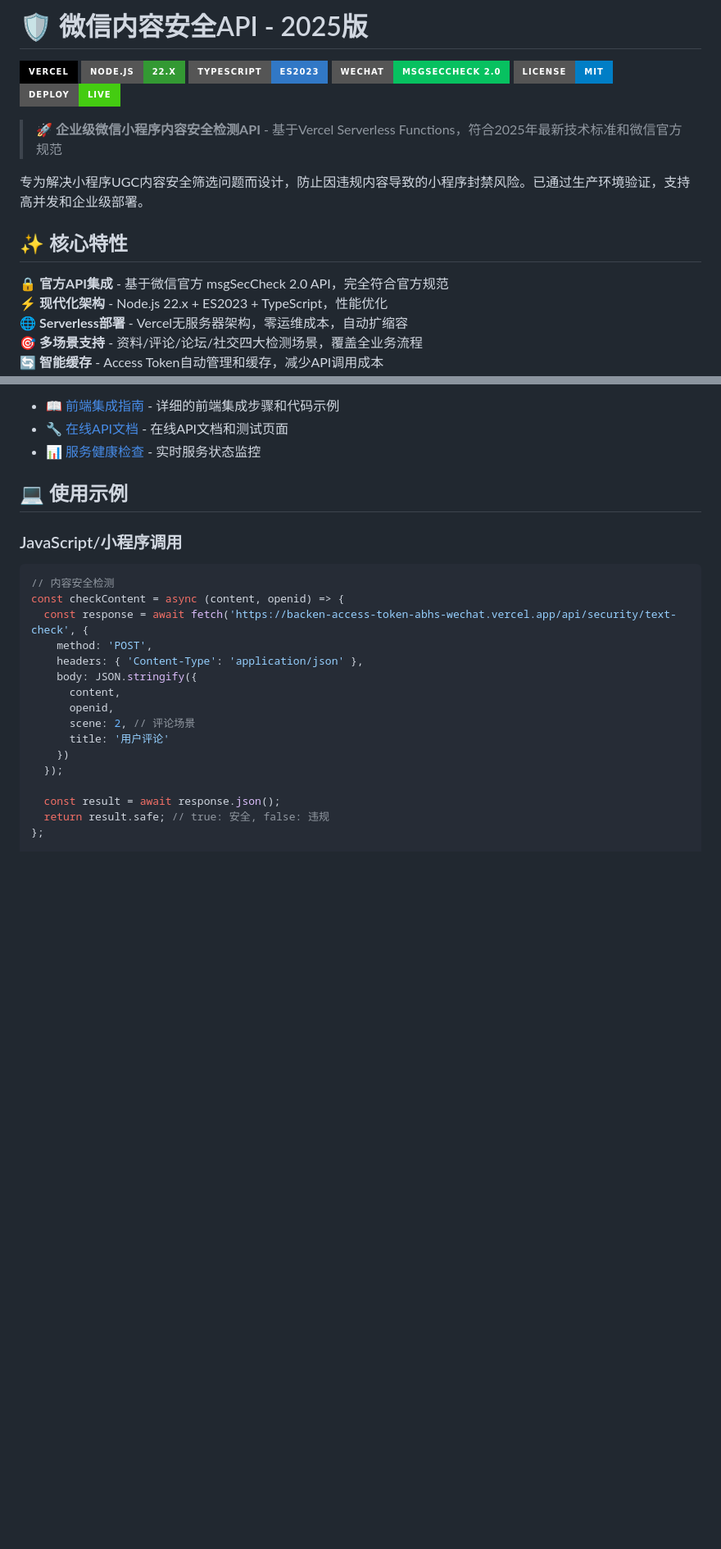
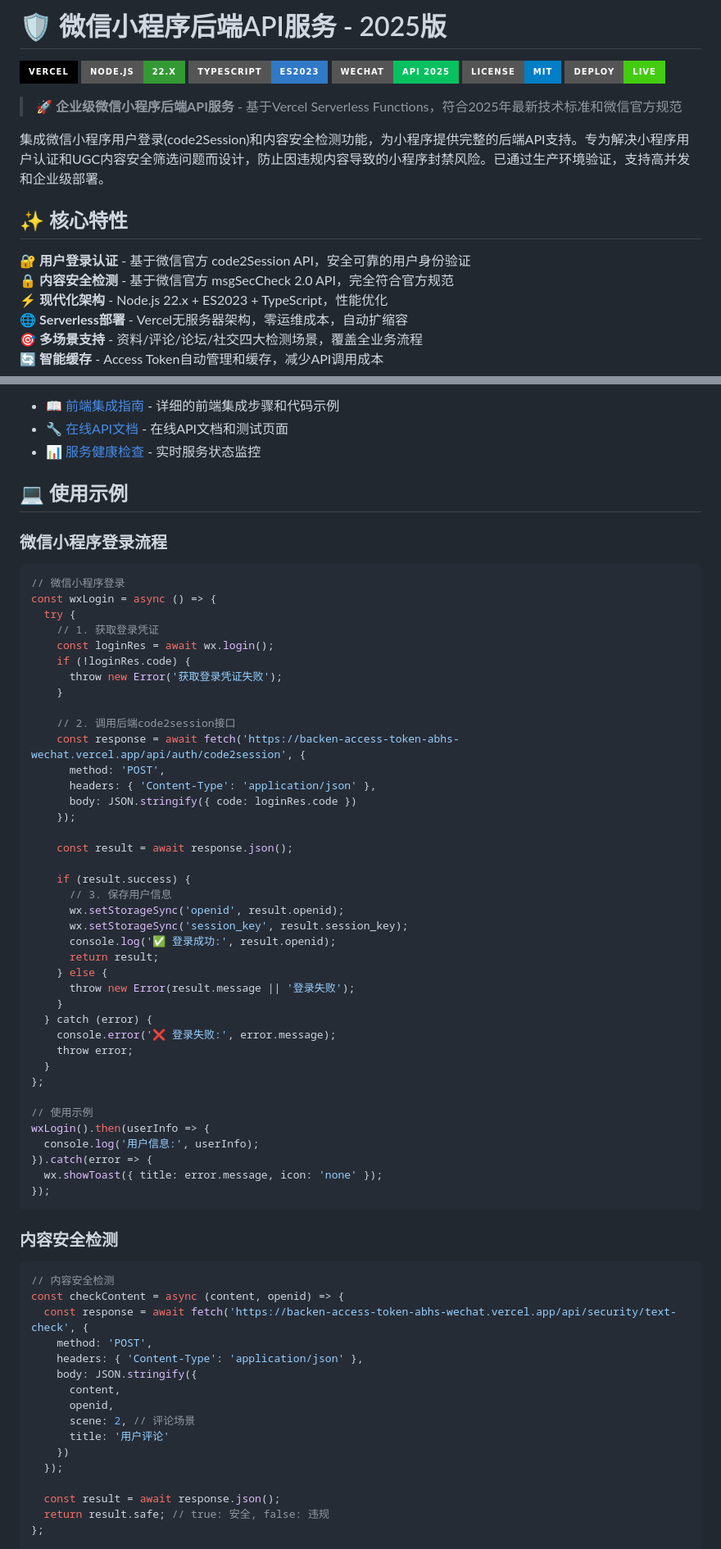
Before and after one commit to asunnyboy861/backen-access_token_abhs-wechat, a Markdown page: README.md, 2 parts joined by grey strips. Shown at 82% size. Rendered like a GitHub page; badges without logos; blank space fills up the shorter version.

Commit message:
docs: 更新README文档以反映新增的code2Session登录接口
- 更新项目标题和描述，反映完整的后端API服务
- 新增微信小程序用户登录接口文档
- 添加详细的code2Session接口说明和错误码
- 更新使用示例，包含完整的登录流程
- 优化cURL测试命令，覆盖所有接口
- 更新核心特性，突出用户认证功能
- 符合2025年微信小程序最新开发规范

````diff
--- a/README.md
+++ b/README.md
@@ -1,19 +1,20 @@
-# 🛡️ 微信内容安全API - 2025版
+# 🛡️ 微信小程序后端API服务 - 2025版
 
 [![Vercel](https://img.shields.io/badge/Vercel-000000?style=for-the-badge&logo=vercel&logoColor=white)](https://vercel.com)
 [![Node.js](https://img.shields.io/badge/Node.js-22.x-339933?style=for-the-badge&logo=node.js&logoColor=white)](https://nodejs.org)
 [![TypeScript](https://img.shields.io/badge/TypeScript-ES2023-3178C6?style=for-the-badge&logo=typescript&logoColor=white)](https://www.typescriptlang.org)
-[![WeChat](https://img.shields.io/badge/WeChat-msgSecCheck_2.0-07C160?style=for-the-badge&logo=wechat&logoColor=white)](https://developers.weixin.qq.com)
+[![WeChat](https://img.shields.io/badge/WeChat-API_2025-07C160?style=for-the-badge&logo=wechat&logoColor=white)](https://developers.weixin.qq.com)
 [![License](https://img.shields.io/badge/License-MIT-blue.svg?style=for-the-badge)](./LICENSE)
 [![Deploy](https://img.shields.io/badge/Deploy-Live-brightgreen.svg?style=for-the-badge)](https://backen-access-token-abhs-wechat.vercel.app)
 
-> 🚀 **企业级微信小程序内容安全检测API** - 基于Vercel Serverless Functions，符合2025年最新技术标准和微信官方规范
+> 🚀 **企业级微信小程序后端API服务** - 基于Vercel Serverless Functions，符合2025年最新技术标准和微信官方规范
 
-专为解决小程序UGC内容安全筛选问题而设计，防止因违规内容导致的小程序封禁风险。已通过生产环境验证，支持高并发和企业级部署。
+集成微信小程序用户登录(code2Session)和内容安全检测功能，为小程序提供完整的后端API支持。专为解决小程序用户认证和UGC内容安全筛选问题而设计，防止因违规内容导致的小程序封禁风险。已通过生产环境验证，支持高并发和企业级部署。
 
 ## ✨ 核心特性
 
-🔒 **官方API集成** - 基于微信官方 msgSecCheck 2.0 API，完全符合官方规范
+🔐 **用户登录认证** - 基于微信官方 code2Session API，安全可靠的用户身份验证
+🔒 **内容安全检测** - 基于微信官方 msgSecCheck 2.0 API，完全符合官方规范
 ⚡ **现代化架构** - Node.js 22.x + ES2023 + TypeScript，性能优化
 🌐 **Serverless部署** - Vercel无服务器架构，零运维成本，自动扩缩容
 🎯 **多场景支持** - 资料/评论/论坛/社交四大检测场景，覆盖全业务流程
@@ -136,7 +185,51 @@ npm run dev
 
 ## 💻 使用示例
 
-### JavaScript/小程序调用
+### 微信小程序登录流程
+
+```javascript
+// 微信小程序登录
+const wxLogin = async () => {
+  try {
+    // 1. 获取登录凭证
+    const loginRes = await wx.login();
+    if (!loginRes.code) {
+      throw new Error('获取登录凭证失败');
+    }
+
+    // 2. 调用后端code2session接口
+    const response = await fetch('https://backen-access-token-abhs-wechat.vercel.app/api/auth/code2session', {
+      method: 'POST',
+      headers: { 'Content-Type': 'application/json' },
+      body: JSON.stringify({ code: loginRes.code })
+    });
+
+    const result = await response.json();
+
+    if (result.success) {
+      // 3. 保存用户信息
+      wx.setStorageSync('openid', result.openid);
+      wx.setStorageSync('session_key', result.session_key);
+      console.log('✅ 登录成功:', result.openid);
+      return result;
+    } else {
+      throw new Error(result.message || '登录失败');
+    }
+  } catch (error) {
+    console.error('❌ 登录失败:', error.message);
+    throw error;
+  }
+};
+
+// 使用示例
+wxLogin().then(userInfo => {
+  console.log('用户信息:', userInfo);
+}).catch(error => {
+  wx.showToast({ title: error.message, icon: 'none' });
+});
+```
+
+### 内容安全检测
 
 ```javascript
 // 内容安全检测
````
Also changed, not shown: other parts of README.md (+59 -2 lines).
